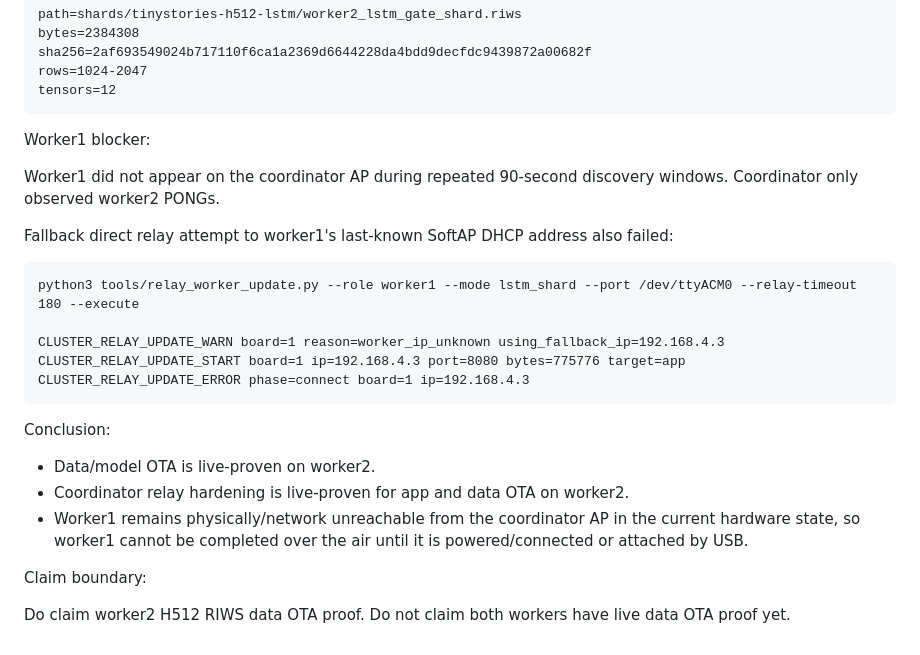
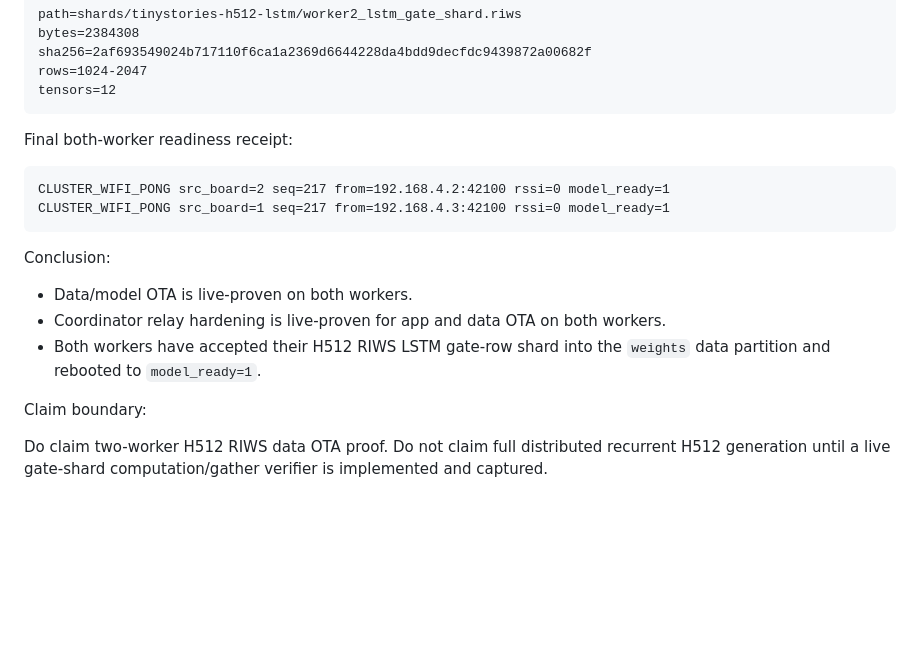
Before and after one commit to RecursiveIntell/esp32-s3-lstm-proof, a Markdown page: TINYSTORIES_H512_DATA_OTA_LIVE_RECEIPT_2026-07-03.md, the part around one of its changes. GitHub-like rendering; blank space fills up the shorter version.

````diff
--- a/TINYSTORIES_H512_DATA_OTA_LIVE_RECEIPT_2026-07-03.md
+++ b/TINYSTORIES_H512_DATA_OTA_LIVE_RECEIPT_2026-07-03.md
@@ -65,26 +114,19 @@ rows=1024-2047
 tensors=12
 ```
 
-Worker1 blocker:
-
-Worker1 did not appear on the coordinator AP during repeated 90-second discovery windows. Coordinator only observed worker2 PONGs.
-
-Fallback direct relay attempt to worker1's last-known SoftAP DHCP address also failed:
+Final both-worker readiness receipt:
 
 ```text
-python3 tools/relay_worker_update.py --role worker1 --mode lstm_shard --port /dev/ttyACM0 --relay-timeout 180 --execute
-
-CLUSTER_RELAY_UPDATE_WARN board=1 reason=worker_ip_unknown using_fallback_ip=192.168.4.3
-CLUSTER_RELAY_UPDATE_START board=1 ip=192.168.4.3 port=8080 bytes=775776 target=app
-CLUSTER_RELAY_UPDATE_ERROR phase=connect board=1 ip=192.168.4.3
+CLUSTER_WIFI_PONG src_board=2 seq=217 from=192.168.4.2:42100 rssi=0 model_ready=1
+CLUSTER_WIFI_PONG src_board=1 seq=217 from=192.168.4.3:42100 rssi=0 model_ready=1
 ```
 
 Conclusion:
 
-- Data/model OTA is live-proven on worker2.
-- Coordinator relay hardening is live-proven for app and data OTA on worker2.
-- Worker1 remains physically/network unreachable from the coordinator AP in the current hardware state, so worker1 cannot be completed over the air until it is powered/connected or attached by USB.
+- Data/model OTA is live-proven on both workers.
+- Coordinator relay hardening is live-proven for app and data OTA on both workers.
+- Both workers have accepted their H512 RIWS LSTM gate-row shard into the `weights` data partition and rebooted to `model_ready=1`.
 
 Claim boundary:
 
-Do claim worker2 H512 RIWS data OTA proof. Do not claim both workers have live data OTA proof yet.
+Do claim two-worker H512 RIWS data OTA proof. Do not claim full distributed recurrent H512 generation until a live gate-shard computation/gather verifier is implemented and captured.
````
Also changed, not shown: other parts of TINYSTORIES_H512_DATA_OTA_LIVE_RECEIPT_2026-07-03.md (+53 -4 lines), README.md (+6 -4 lines).
